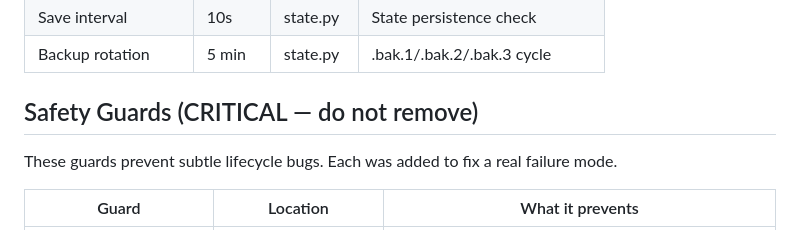
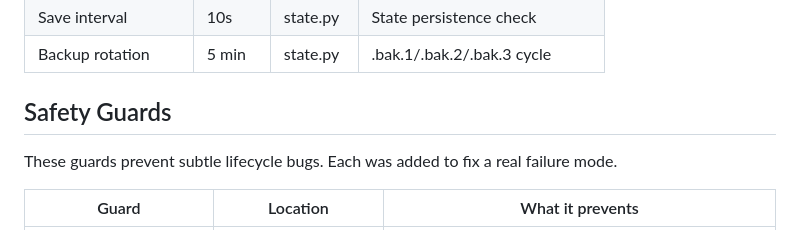
Before and after one commit to faruk-ceylandag/multiagent, a Markdown page: GRAPH.md, the part around the change. GitHub-like rendering.

Commit message:
Update GRAPH.md
Co-Authored-By: Claude Opus 4.6 <noreply@anthropic.com>

```diff
--- a/GRAPH.md
+++ b/GRAPH.md
@@ -467,7 +467,7 @@ User actions (REST calls from dashboard):
 | Save interval | 10s | state.py | State persistence check |
 | Backup rotation | 5 min | state.py | .bak.1/.bak.2/.bak.3 cycle |
 
-## Safety Guards (CRITICAL — do not remove)
+## Safety Guards
 
 These guards prevent subtle lifecycle bugs. Each was added to fix a real failure mode.
 
```
